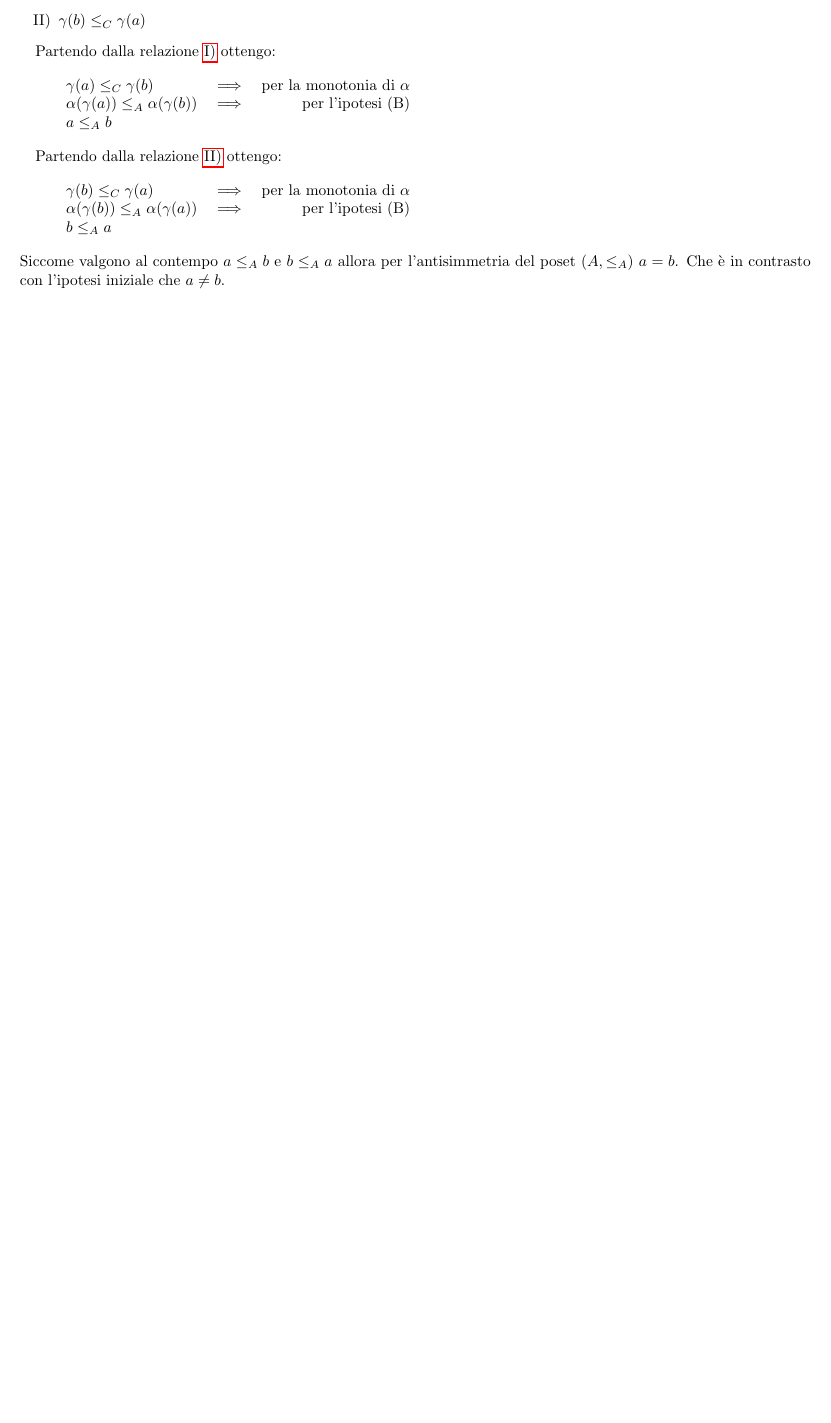
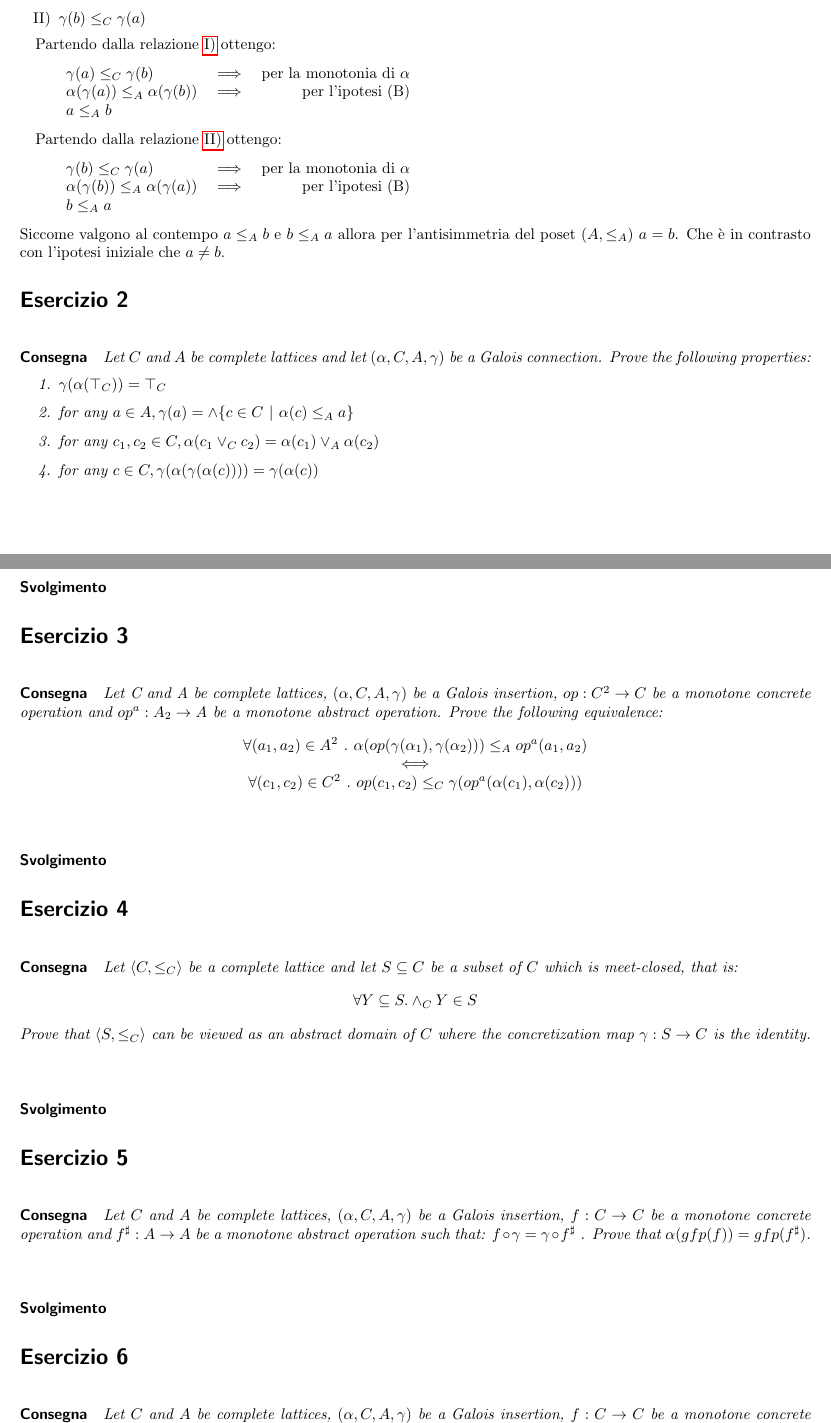
Before and after one commit to herrBez/VS2, a LaTeX document (vs.tex, which reads ex/ex2.tex, ex/ex3.tex, ex/ex4.tex): part of page 2 of 2 before the commit and two parts of pages 2 and 3 of 4 after it, the two joined at a grey line, cut so that both start at the same text, the shorter picture padded with empty space. Compiled offline with pdfLaTeX.

Commit message:
Added assignment description of some exercises

```diff
--- /dev/null
+++ b/ex/ex2.tex
@@ -0,0 +1,10 @@
+\exercise{Esercizio 2}
+{Let $C$ and $A$ be complete lattices and let $(\alpha, C, A, \gamma)$ be a Galois connection. Prove the following properties:
+\begin{enumerate}
+	\item $\gamma(\alpha(\top_C)) = \top_C$
+	\item for any $a \in A, \gamma(a) = \wedge \{c \in C\ |\ \alpha(c) \leq_A a \}$
+	\item for any $c_1, c_2 \in C, \alpha(c_1 \vee_C c_2) = \alpha(c_1) \vee_A \alpha(c_2)$
+	\item for any $c \in C, \gamma(\alpha(\gamma(\alpha(c)))) = \gamma(\alpha(c))$
+\end{enumerate}
+}
+{}
--- /dev/null
+++ b/ex/ex3.tex
@@ -0,0 +1,11 @@
+\exercise{Esercizio 3}
+{Let C and A be complete lattices, $(\alpha, C, A, \gamma)$ be a Galois insertion, $op : C^2 \to C$ be a monotone concrete operation and $op^a : A_2 \to A$ be a monotone abstract operation. Prove the following equivalence:
+$$
+\begin{array}{c}
+	\forall (a_1, a_2) \in A^2\ .\ \alpha(op(\gamma(\alpha_1), \gamma(\alpha_2))) \leq_A op^a(a_1,a_2) \\
+	\iff \\
+	\forall (c_1, c_2) \in C^2\ .\ op(c_1, c_2) \leq_C \gamma(op^a(\alpha(c_1), \alpha(c_2)))
+\end{array}
+$$
+}
+{}
--- /dev/null
+++ b/ex/ex4.tex
@@ -0,0 +1,9 @@
+\exercise{Esercizio 4}
+{Let $\langle C, \leq_C \rangle$ be a complete lattice and let $S \subseteq C$ be a subset of $C$ which is meet-closed, that is:
+$$
+\forall Y \subseteq S. \wedge_C Y \in S
+$$
+Prove that $\langle S, \leq_C\rangle$ can be viewed as an abstract domain of $C$ where the concretization map
+$\gamma : S \to C$ is the identity.
+}
+{}
--- /dev/null
+++ b/ex/ex5.tex
@@ -0,0 +1,5 @@
+\exercise{Esercizio 5}
+{
+Let $C$ and $A$ be complete lattices, $(\alpha, C, A, \gamma)$ be a Galois insertion, $f : C \to C$ be a monotone concrete operation and $f^\sharp : A \to A$ be a monotone abstract operation such that: $f \circ \gamma = \gamma \circ f^\sharp$ . Prove that $\alpha(\gfp(f )) = \gfp(f^\sharp)$.
+}
+{}
--- /dev/null
+++ b/ex/ex6.tex
@@ -0,0 +1,9 @@
+\exercise{Esercizio 6}
+{Let $C$ and $A$ be complete lattices, $(\alpha, C, A, \gamma)$ be a Galois insertion, $f : C \to C$ be a monotone concrete operation and $f^\sharp : A \to A$
+	be a monotone abstract operation such that: $\alpha \circ f = f^\sharp \circ \alpha$.
+\begin{enumerate}
+	\item Prove that $\alpha(\lfp(f )) = \lfp(f^\sharp)$.
+	\item  Give a counterexample to the equality $\lfp(f ) = \gamma(\lfp(f^\sharp))$.
+\end{enumerate}
+}
+{}
--- /dev/null
+++ b/ex/ex7.tex
@@ -0,0 +1,11 @@
+\exercise{Esercizio 7}
+{
+Let $(\alpha, \langle A, \leq_A \rangle, \langle \wp(Z), \subseteq \rangle, \gamma)$ be a Galois connection. Let
+Let $\mathbb{S}^A$ , $Var \to A$ and consider the standard pointwise order $\sqsupseteq$ between
+functions: $s^\sharp_1 \sqsubseteq s^\sharp_2$ when for any $x \in Var$ , $s^\sharp_1 (x) \leq_A s^\sharp_2 (x)$. Prove that $(\alpha_s , wp(State), \mathbb{S}^A , \gamma_s)$ is a Galois connection, where:
+\begin{itemize}
+\item $\alpha_s (T) \triangleq  \lambda x . \alpha(\{s(x) | s \in T \})$
+\item $\gamma_s (s^\sharp) \triangleq \{s \in State | \forall x \in Var . \alpha(\{s(x)\}) \leq_A s^\sharp(x)\}$
+\end{itemize}
+}
+{}
--- a/vds.sty
+++ b/vds.sty
@@ -183,6 +183,9 @@ $\Box$
 	#3
 }
 
+\newcommand{\gfp}{gfp}
+\newcommand{\lfp}{lfp}
+
 \RequirePackage{tabularx}
 \newcommand{\boxer}[1]{\ensuremath{\boxed{#1}}}
 \theoremstyle{definition}
```
Also changed, not shown: ex/ex8.tex (added, +4 -0 lines), ex/ex9.tex (added, +3 -0 lines), vs.tex (+9 -0 lines), vs.pdf.
